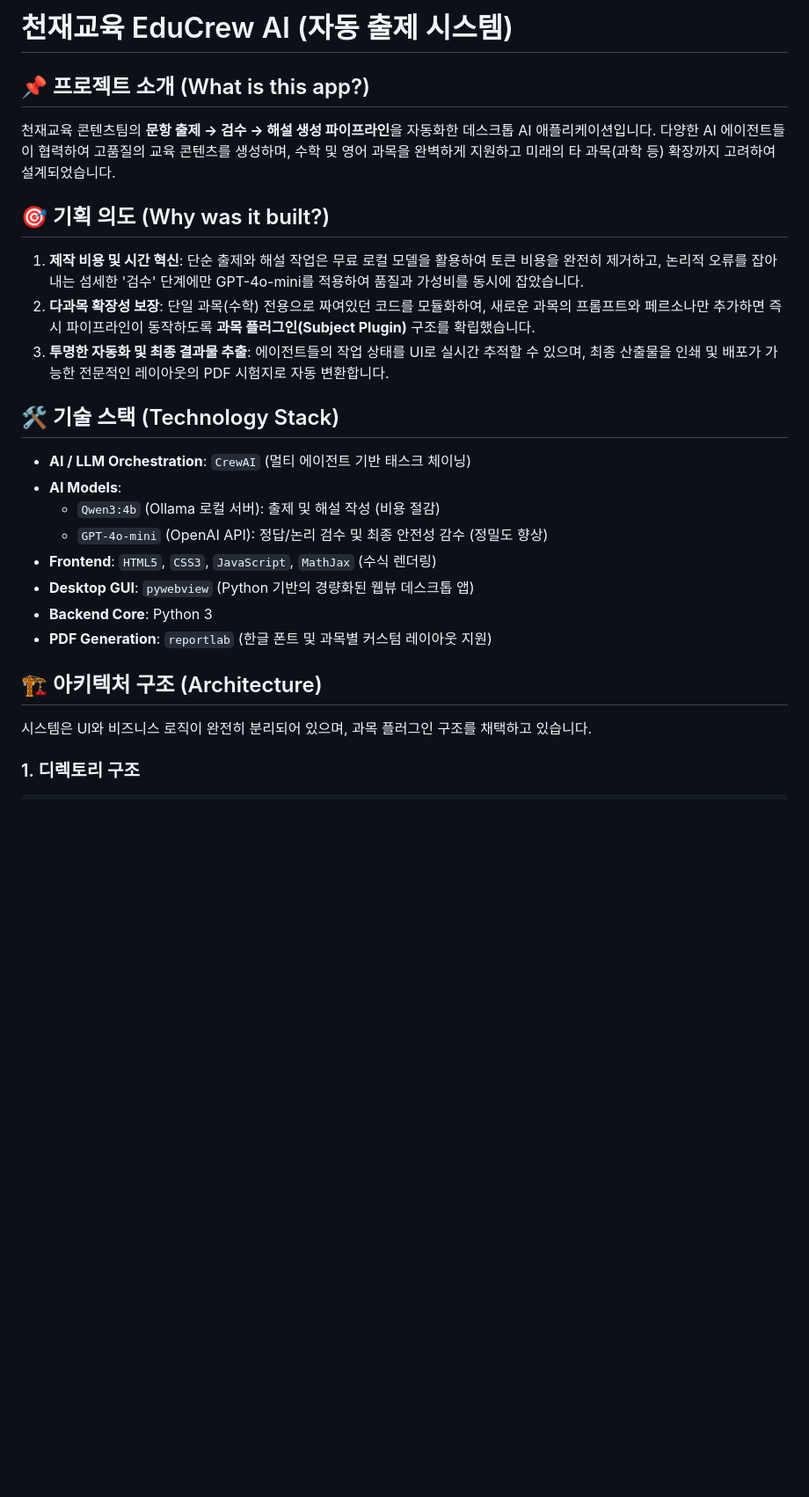
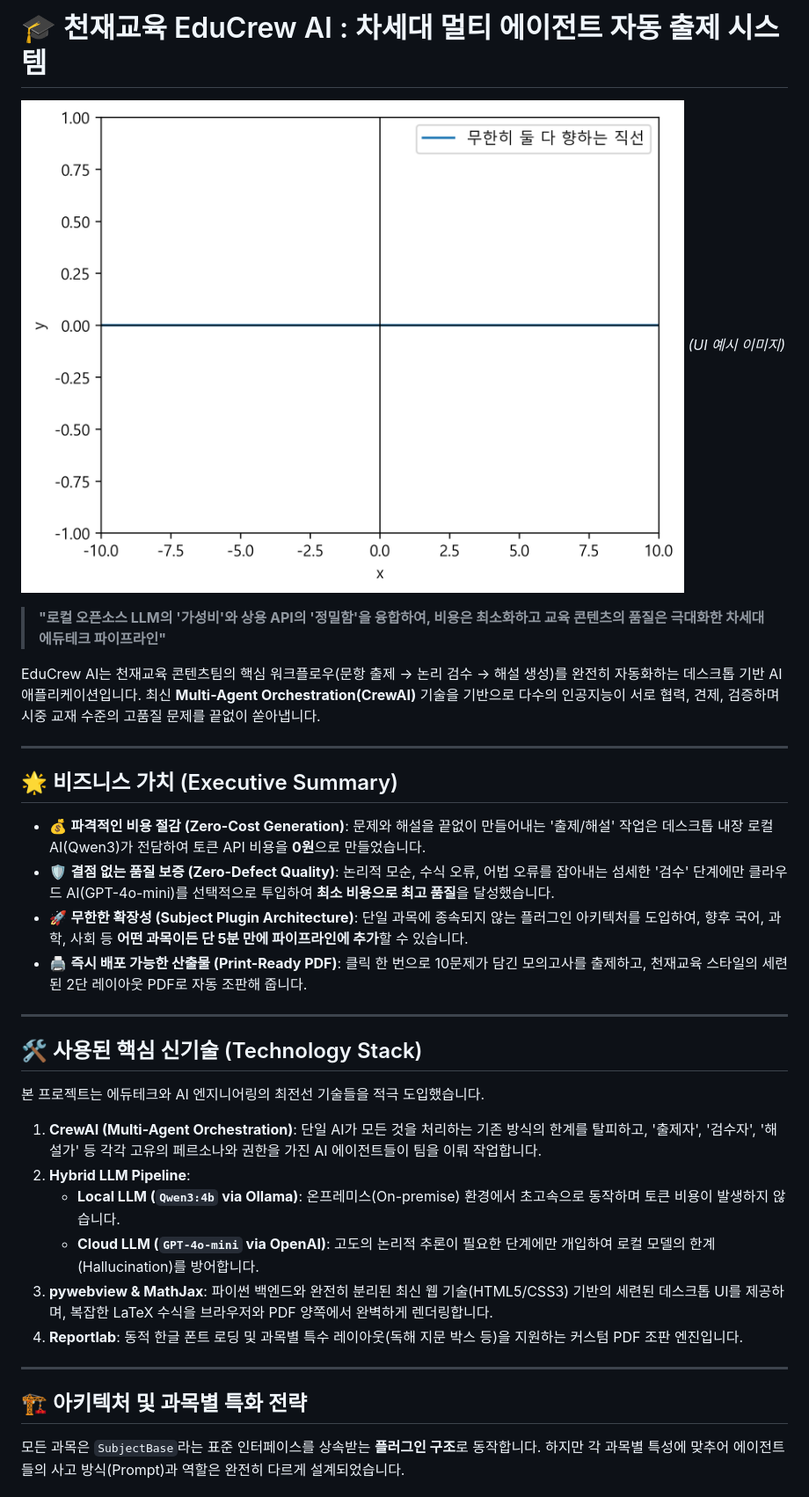
Before and after one commit to only2433/chunjae_crewai, a Markdown page: README.md, the part around one of its changes. Shown at 88% size. Rendered like a GitHub page; blank space fills up the shorter version.

```diff
--- a/README.md
+++ b/README.md
@@ -1,25 +1,41 @@
-# 천재교육 EduCrew AI (자동 출제 시스템)
+# 🎓 천재교육 EduCrew AI : 차세대 멀티 에이전트 자동 출제 시스템
 
-## 📌 프로젝트 소개 (What is this app?)
-천재교육 콘텐츠팀의 **문항 출제 → 검수 → 해설 생성 파이프라인**을 자동화한 데스크톱 AI 애플리케이션입니다.
-다양한 AI 에이전트들이 협력하여 고품질의 교육 콘텐츠를 생성하며, 수학 및 영어 과목을 완벽하게 지원하고 미래의 타 과목(과학 등) 확장까지 고려하여 설계되었습니다.
+![EduCrew AI](ui/problem_image.png) *(UI 예시 이미지)*
 
-## 🎯 기획 의도 (Why was it built?)
-1. **제작 비용 및 시간 혁신**: 단순 출제와 해설 작업은 무료 로컬 모델을 활용하여 토큰 비용을 완전히 제거하고, 논리적 오류를 잡아내는 섬세한 '검수' 단계에만 GPT-4o-mini를 적용하여 품질과 가성비를 동시에 잡았습니다.
-2. **다과목 확장성 보장**: 단일 과목(수학) 전용으로 짜여있던 코드를 모듈화하여, 새로운 과목의 프롬프트와 페르소나만 추가하면 즉시 파이프라인이 동작하도록 **과목 플러그인(Subject Plugin)** 구조를 확립했습니다.
-3. **투명한 자동화 및 최종 결과물 추출**: 에이전트들의 작업 상태를 UI로 실시간 추적할 수 있으며, 최종 산출물을 인쇄 및 배포가 가능한 전문적인 레이아웃의 PDF 시험지로 자동 변환합니다.
+> **"로컬 오픈소스 LLM의 '가성비'와 상용 API의 '정밀함'을 융합하여,
+비용은 최소화하고 교육 콘텐츠의 품질은 극대화한 차세대 에듀테크 파이프라인"**
 
-## 🛠 기술 스택 (Technology Stack)
-- **AI / LLM Orchestration**: `CrewAI` (멀티 에이전트 기반 태스크 체이닝)
-- **AI Models**:
-  - `Qwen3:4b` (Ollama 로컬 서버): 출제 및 해설 작성 (비용 절감)
-  - `GPT-4o-mini` (OpenAI API): 정답/논리 검수 및 최종 안전성 감수 (정밀도 향상)
-- **Frontend**: `HTML5`, `CSS3`, `JavaScript`, `MathJax` (수식 렌더링)
-- **Desktop GUI**: `pywebview` (Python 기반의 경량화된 웹뷰 데스크톱 앱)
-- **Backend Core**: Python 3
-- **PDF Generation**: `reportlab` (한글 폰트 및 과목별 커스텀 레이아웃 지원)
+EduCrew AI는 천재교육 콘텐츠팀의 핵심 워크플로우(문항 출제 → 논리 검수 → 해설 생성)를 완전히 자동화하는 데스크톱 기반 AI 애플리케이션입니다. 최신 **Multi-Agent Orchestration(CrewAI)** 기술을 기반으로 다수의 인공지능이 서로 협력, 견제, 검증하며 시중 교재 수준의 고품질 문제를 끝없이 쏟아냅니다.
 
-## 🏗 아키텍처 구조 (Architecture)
-시스템은 UI와 비즈니스 로직이 완전히 분리되어 있으며, 과목 플러그인 구조를 채택하고 있습니다.
+---
 
-### 1. 디렉토리 구조
+## 🌟 비즈니스 가치 (Executive Summary)
+
+- 💰 **파격적인 비용 절감 (Zero-Cost Generation)**:
+  문제와 해설을 끝없이 만들어내는 '출제/해설' 작업은 데스크톱 내장 로컬 AI(Qwen3)가 전담하여 토큰 API 비용을 **0원**으로 만들었습니다.
+- 🛡️ **결점 없는 품질 보증 (Zero-Defect Quality)**:
+  논리적 모순, 수식 오류, 어법 오류를 잡아내는 섬세한 '검수' 단계에만 클라우드 AI(GPT-4o-mini)를 선택적으로 투입하여 **최소 비용으로 최고 품질**을 달성했습니다.
+- 🚀 **무한한 확장성 (Subject Plugin Architecture)**:
+  단일 과목에 종속되지 않는 플러그인 아키텍처를 도입하여, 향후 국어, 과학, 사회 등 **어떤 과목이든 단 5분 만에 파이프라인에 추가**할 수 있습니다.
+- 🖨️ **즉시 배포 가능한 산출물 (Print-Ready PDF)**:
+  클릭 한 번으로 10문제가 담긴 모의고사를 출제하고, 천재교육 스타일의 세련된 2단 레이아웃 PDF로 자동 조판해 줍니다.
+
+---
+
+## 🛠 사용된 핵심 신기술 (Technology Stack)
+
+본 프로젝트는 에듀테크와 AI 엔지니어링의 최전선 기술들을 적극 도입했습니다.
+
+1. **CrewAI (Multi-Agent Orchestration)**: 단일 AI가 모든 것을 처리하는 기존 방식의 한계를 탈피하고, '출제자', '검수자', '해설가' 등 각각 고유의 페르소나와 권한을 가진 AI 에이전트들이 팀을 이뤄 작업합니다.
+2. **Hybrid LLM Pipeline**:
+   - **Local LLM (`Qwen3:4b` via Ollama)**: 온프레미스(On-premise) 환경에서 초고속으로 동작하며 토큰 비용이 발생하지 않습니다.
+   - **Cloud LLM (`GPT-4o-mini` via OpenAI)**: 고도의 논리적 추론이 필요한 단계에만 개입하여 로컬 모델의 한계(Hallucination)를 방어합니다.
+3. **pywebview & MathJax**: 파이썬 백엔드와 완전히 분리된 최신 웹 기술(HTML5/CSS3) 기반의 세련된 데스크톱 UI를 제공하며, 복잡한 LaTeX 수식을 브라우저와 PDF 양쪽에서 완벽하게 렌더링합니다.
+4. **Reportlab**: 동적 한글 폰트 로딩 및 과목별 특수 레이아웃(독해 지문 박스 등)을 지원하는 커스텀 PDF 조판 엔진입니다.
+
+---
+
+## 🏗 아키텍처 및 과목별 특화 전략
+
+모든 과목은 `SubjectBase`라는 표준 인터페이스를 상속받는 **플러그인 구조**로 동작합니다. 하지만 각 과목별 특성에 맞추어 에이전트들의 사고 방식(Prompt)과 역할은 완전히 다르게 설계되었습니다.
+
```
Also changed, not shown: other parts of README.md (+32 -21 lines).
